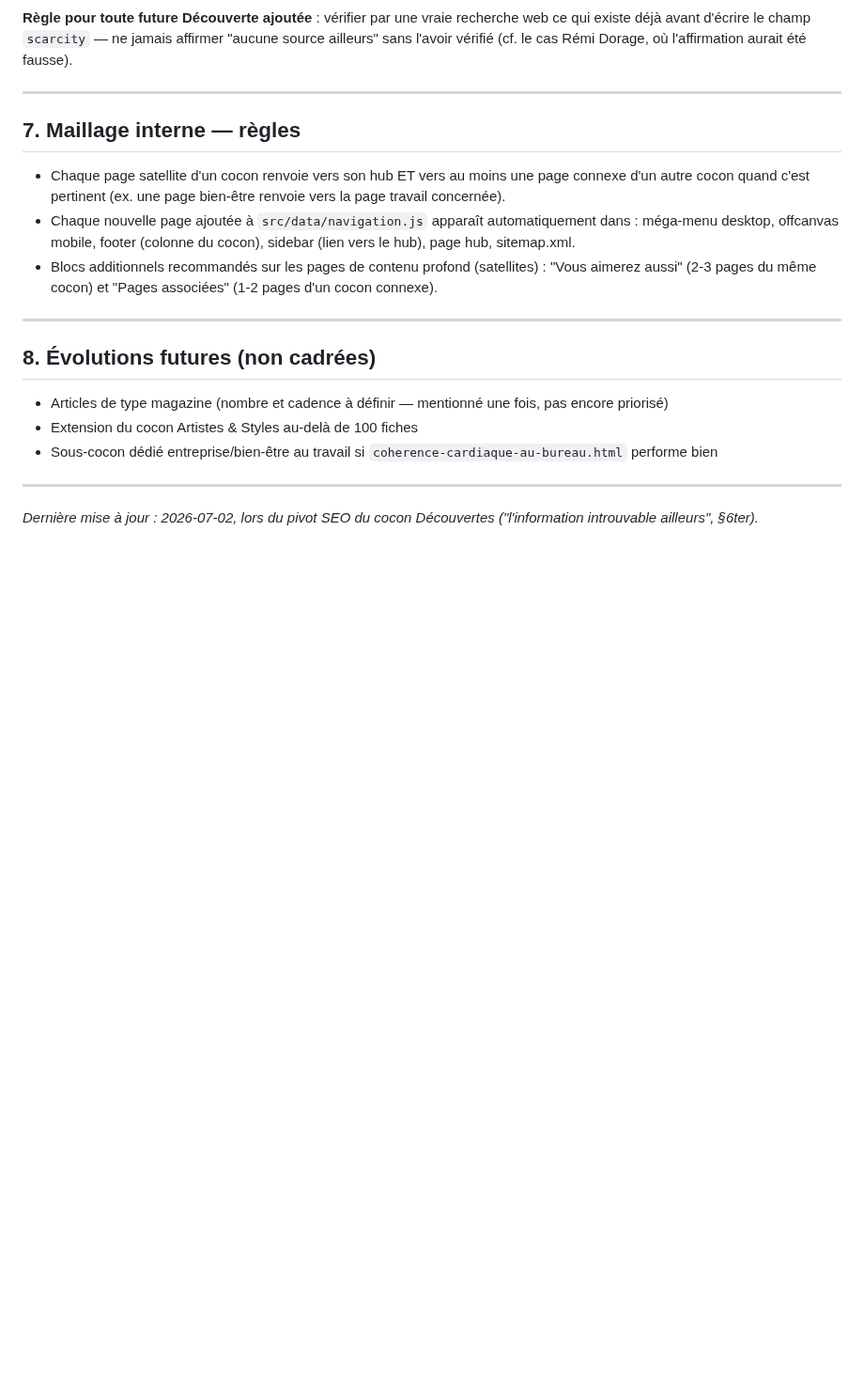
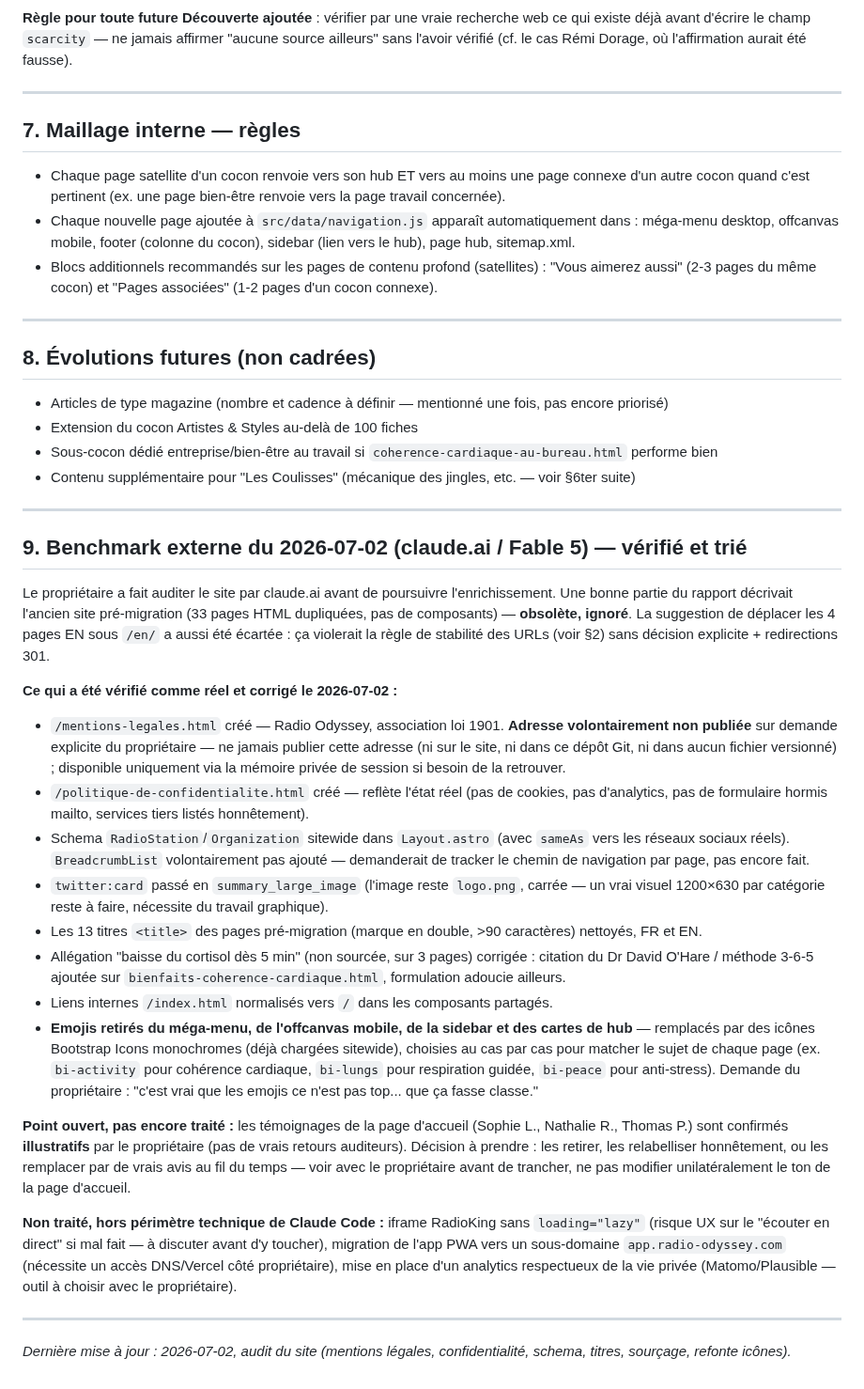
Before and after one commit to dactarus/radio-odyssey, a Markdown page: SEO_BLUEPRINT.md, the part around the change. Shown at 94% size. GitHub-like rendering; blank space fills up the shorter version.

Commit message:
Document the external site audit and its triage in SEO_BLUEPRINT.md

```diff
--- a/SEO_BLUEPRINT.md
+++ b/SEO_BLUEPRINT.md
@@ -340,7 +340,28 @@ Bios fournies directement par le propriétaire (dossiers de presse / connaissanc
 - Articles de type magazine (nombre et cadence à définir — mentionné une fois, pas encore priorisé)
 - Extension du cocon Artistes & Styles au-delà de 100 fiches
 - Sous-cocon dédié entreprise/bien-être au travail si `coherence-cardiaque-au-bureau.html` performe bien
+- Contenu supplémentaire pour "Les Coulisses" (mécanique des jingles, etc. — voir §6ter suite)
 
 ---
 
-*Dernière mise à jour : 2026-07-02, lors du pivot SEO du cocon Découvertes ("l'information introuvable ailleurs", §6ter).*
+## 9. Benchmark externe du 2026-07-02 (claude.ai / Fable 5) — vérifié et trié
+
+Le propriétaire a fait auditer le site par claude.ai avant de poursuivre l'enrichissement. Une bonne partie du rapport décrivait l'ancien site pré-migration (33 pages HTML dupliquées, pas de composants) — **obsolète, ignoré**. La suggestion de déplacer les 4 pages EN sous `/en/` a aussi été écartée : ça violerait la règle de stabilité des URLs (voir §2) sans décision explicite + redirections 301.
+
+**Ce qui a été vérifié comme réel et corrigé le 2026-07-02 :**
+- `/mentions-legales.html` créé — Radio Odyssey, association loi 1901. **Adresse volontairement non publiée** sur demande explicite du propriétaire — ne jamais publier cette adresse (ni sur le site, ni dans ce dépôt Git, ni dans aucun fichier versionné) ; disponible uniquement via la mémoire privée de session si besoin de la retrouver.
+- `/politique-de-confidentialite.html` créé — reflète l'état réel (pas de cookies, pas d'analytics, pas de formulaire hormis mailto, services tiers listés honnêtement).
+- Schema `RadioStation`/`Organization` sitewide dans `Layout.astro` (avec `sameAs` vers les réseaux sociaux réels). `BreadcrumbList` volontairement pas ajouté — demanderait de tracker le chemin de navigation par page, pas encore fait.
+- `twitter:card` passé en `summary_large_image` (l'image reste `logo.png`, carrée — un vrai visuel 1200×630 par catégorie reste à faire, nécessite du travail graphique).
+- Les 13 titres `<title>` des pages pré-migration (marque en double, >90 caractères) nettoyés, FR et EN.
+- Allégation "baisse du cortisol dès 5 min" (non sourcée, sur 3 pages) corrigée : citation du Dr David O'Hare / méthode 3-6-5 ajoutée sur `bienfaits-coherence-cardiaque.html`, formulation adoucie ailleurs.
+- Liens internes `/index.html` normalisés vers `/` dans les composants partagés.
+- **Emojis retirés du méga-menu, de l'offcanvas mobile, de la sidebar et des cartes de hub** — remplacés par des icônes Bootstrap Icons monochromes (déjà chargées sitewide), choisies au cas par cas pour matcher le sujet de chaque page (ex. `bi-activity` pour cohérence cardiaque, `bi-lungs` pour respiration guidée, `bi-peace` pour anti-stress). Demande du propriétaire : "c'est vrai que les emojis ce n'est pas top... que ça fasse classe."
+
+**Point ouvert, pas encore traité :** les témoignages de la page d'accueil (Sophie L., Nathalie R., Thomas P.) sont confirmés **illustratifs** par le propriétaire (pas de vrais retours auditeurs). Décision à prendre : les retirer, les relabelliser honnêtement, ou les remplacer par de vrais avis au fil du temps — voir avec le propriétaire avant de trancher, ne pas modifier unilatéralement le ton de la page d'accueil.
+
+**Non traité, hors périmètre technique de Claude Code :** iframe RadioKing sans `loading="lazy"` (risque UX sur le "écouter en direct" si mal fait — à discuter avant d'y toucher), migration de l'app PWA vers un sous-domaine `app.radio-odyssey.com` (nécessite un accès DNS/Vercel côté propriétaire), mise en place d'un analytics respectueux de la vie privée (Matomo/Plausible — outil à choisir avec le propriétaire).
+
+---
+
+*Dernière mise à jour : 2026-07-02, audit du site (mentions légales, confidentialité, schema, titres, sourçage, refonte icônes).*
```
